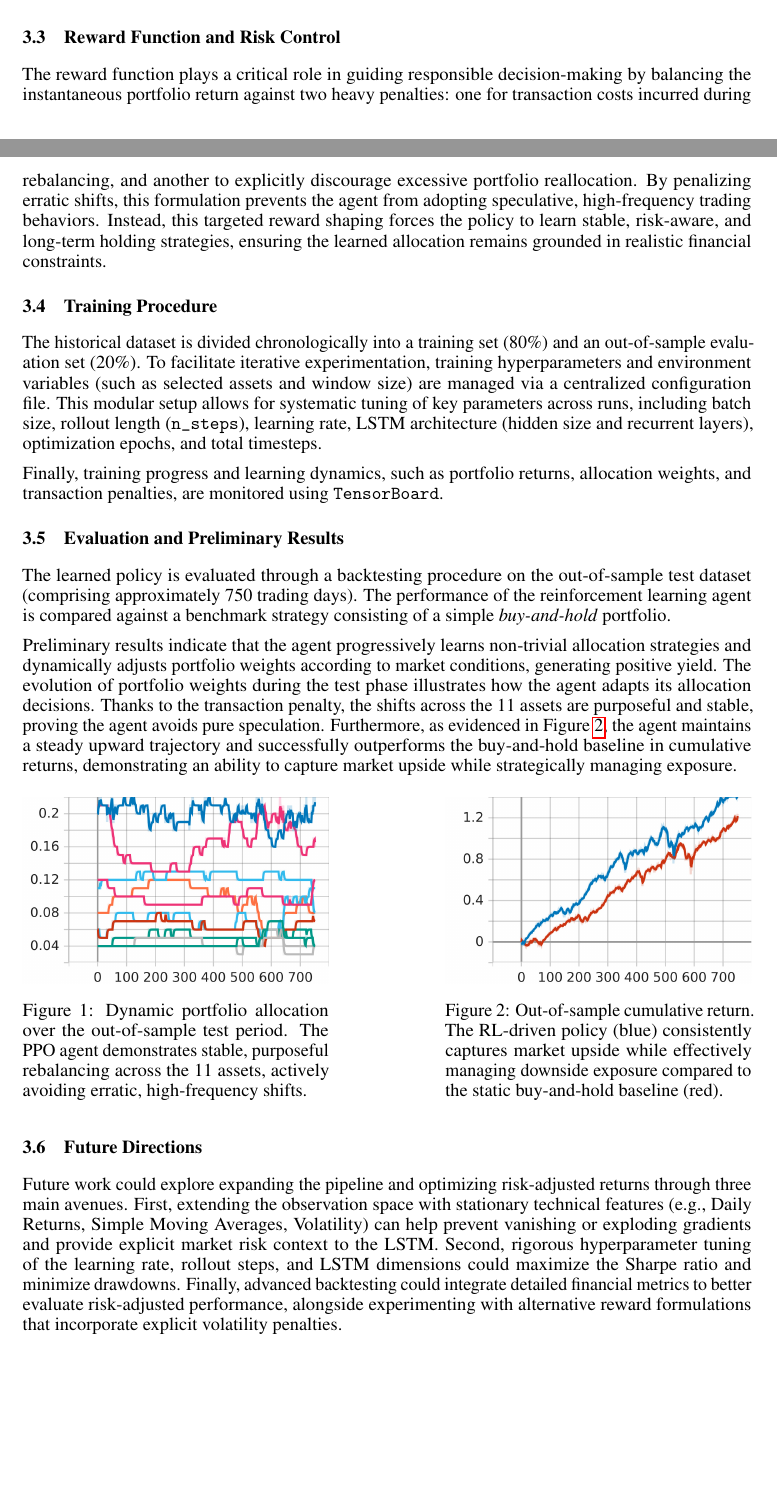
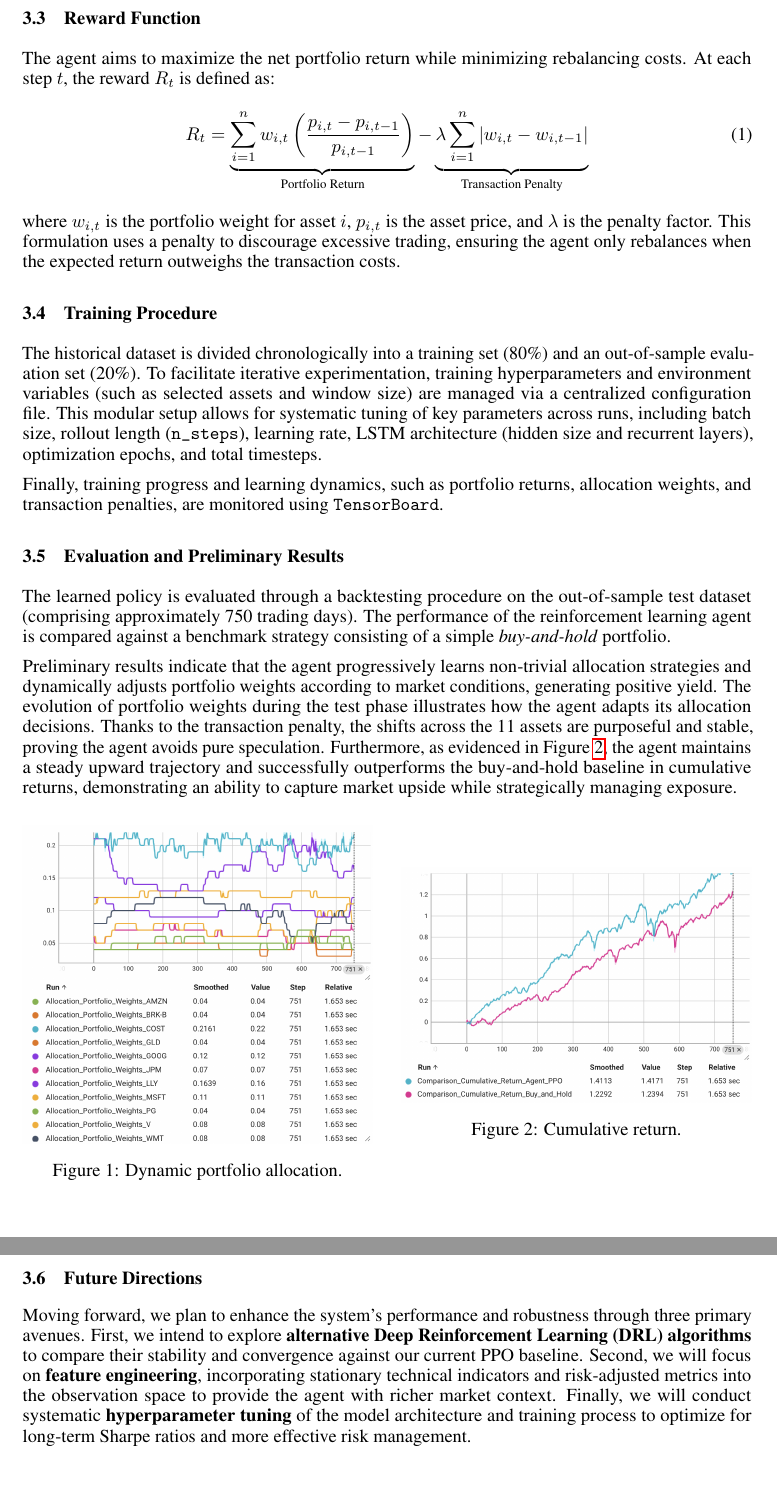
Before and after one commit to xlav94/RCA, a LaTeX document (rapport/rapport.tex): two parts of pages 4 and 5 of 6 before the commit and two parts of pages 5 and 6 of 7 after it, joined at a grey line, cut at the place of the change, the shorter picture padded with empty space. Compiled offline with pdfLaTeX.

Commit message:
add rapport final

```diff
--- a/rapport/rapport.tex
+++ b/rapport/rapport.tex
@@ -58,6 +58,7 @@
 \usepackage{graphicx}         % colors
 \usepackage{tikz}
 \usetikzlibrary{arrows.meta, positioning, calc, backgrounds, fit}
+\usepackage{amsmath}
 % Note. For the workshop paper template, both \title{} and \workshoptitle{} are required, with the former indicating the paper title shown in the title and the latter indicating the workshop title displayed in the footnote.
 \title{Rapport \\
         Projet avancé en apprentissage automatique \\
@@ -248,9 +247,12 @@ The final hidden state of the LSTM is concatenated with the MLP output to produc
 \end{figure}
 
 
-\subsection{Reward Function and Risk Control}
-
-The reward function plays a critical role in guiding responsible decision-making by balancing the instantaneous portfolio return against two heavy penalties: one for transaction costs incurred during rebalancing, and another to explicitly discourage excessive portfolio reallocation. By penalizing erratic shifts, this formulation prevents the agent from adopting speculative, high-frequency trading behaviors. Instead, this targeted reward shaping forces the policy to learn stable, risk-aware, and long-term holding strategies, ensuring the learned allocation remains grounded in realistic financial constraints.
+\subsection{Reward Function}
+The agent aims to maximize the net portfolio return while minimizing rebalancing costs. At each step $t$, the reward $R_t$ is defined as:
+\begin{equation}
+    R_t = \underbrace{\sum_{i=1}^{n} w_{i,t} \left( \frac{p_{i,t} - p_{i,t-1}}{p_{i,t-1}} \right)}_{\text{Portfolio Return}} - \underbrace{\lambda \sum_{i=1}^{n} |w_{i,t} - w_{i,t-1}|}_{\text{Transaction Penalty}}
+\end{equation}
+where $w_{i,t}$ is the portfolio weight for asset $i$, $p_{i,t}$ is the asset price, and $\lambda$ is the penalty factor. This formulation uses a penalty to discourage excessive trading, ensuring the agent only rebalances when the expected return outweighs the transaction costs.
 
 
 \subsection{Training Procedure}
@@ -267,23 +269,22 @@ Preliminary results indicate that the agent progressively learns non-trivial all
 
 \begin{figure}[h!]
     \centering
-    \begin{minipage}{0.42\textwidth}
+    \begin{minipage}{0.48\textwidth}
         \centering
-        \includegraphics[width=\linewidth]{Allocation_Portfolio_Weights.jpg}
-        \caption{Dynamic portfolio allocation over the out-of-sample test period. The PPO agent demonstrates stable, purposeful rebalancing across the 11 assets, actively avoiding erratic, high-frequency shifts.}
+        \includegraphics[width=\linewidth]{Allocation_Portfolio_Weights.png}
+        \caption{Dynamic portfolio allocation.}
         \label{fig:weights}
     \end{minipage}\hfill
-    \begin{minipage}{0.42\textwidth}
+    \begin{minipage}{0.48\textwidth}
         \centering
-        \includegraphics[width=\linewidth]{Comparison_Cumulative_Return.jpg}
-        \caption{Out-of-sample cumulative return. The RL-driven policy (blue) consistently captures market upside while effectively managing downside exposure compared to the static buy-and-hold baseline (red).}
+        \includegraphics[width=\linewidth]{Comparison_Cumulative_Return.png}
+        \caption{Cumulative return.}
         \label{fig:returns}
     \end{minipage}
 \end{figure}
 \subsection{Future Directions}
 
-Future work could explore expanding the pipeline and optimizing risk-adjusted returns through three main avenues. First, extending the observation space with stationary technical features (e.g., Daily Returns, Simple Moving Averages, Volatility) can help prevent vanishing or exploding gradients and provide explicit market risk context to the LSTM. Second, rigorous hyperparameter tuning of the learning rate, rollout steps, and LSTM dimensions could maximize the Sharpe ratio and minimize drawdowns. Finally, advanced backtesting could integrate detailed financial metrics to better evaluate risk-adjusted performance, alongside experimenting with alternative reward formulations that incorporate explicit volatility penalties.
-
+Moving forward, we plan to enhance the system's performance and robustness through three primary avenues. First, we intend to explore \textbf{alternative Deep Reinforcement Learning (DRL) algorithms} to compare their stability and convergence against our current PPO baseline. Second, we will focus on \textbf{feature engineering}, incorporating stationary technical indicators and risk-adjusted metrics into the observation space to provide the agent with richer market context. Finally, we will conduct systematic \textbf{hyperparameter tuning} of the model architecture and training process to optimize for long-term Sharpe ratios and more effective risk management.
 \newpage
 
 
```
Also changed, not shown: rapport/Allocation_Portfolio_Weights.png (added), rapport/Comparison_Cumulative_Return.png (added), rapport/rapport.tex (4 more changed lines).
